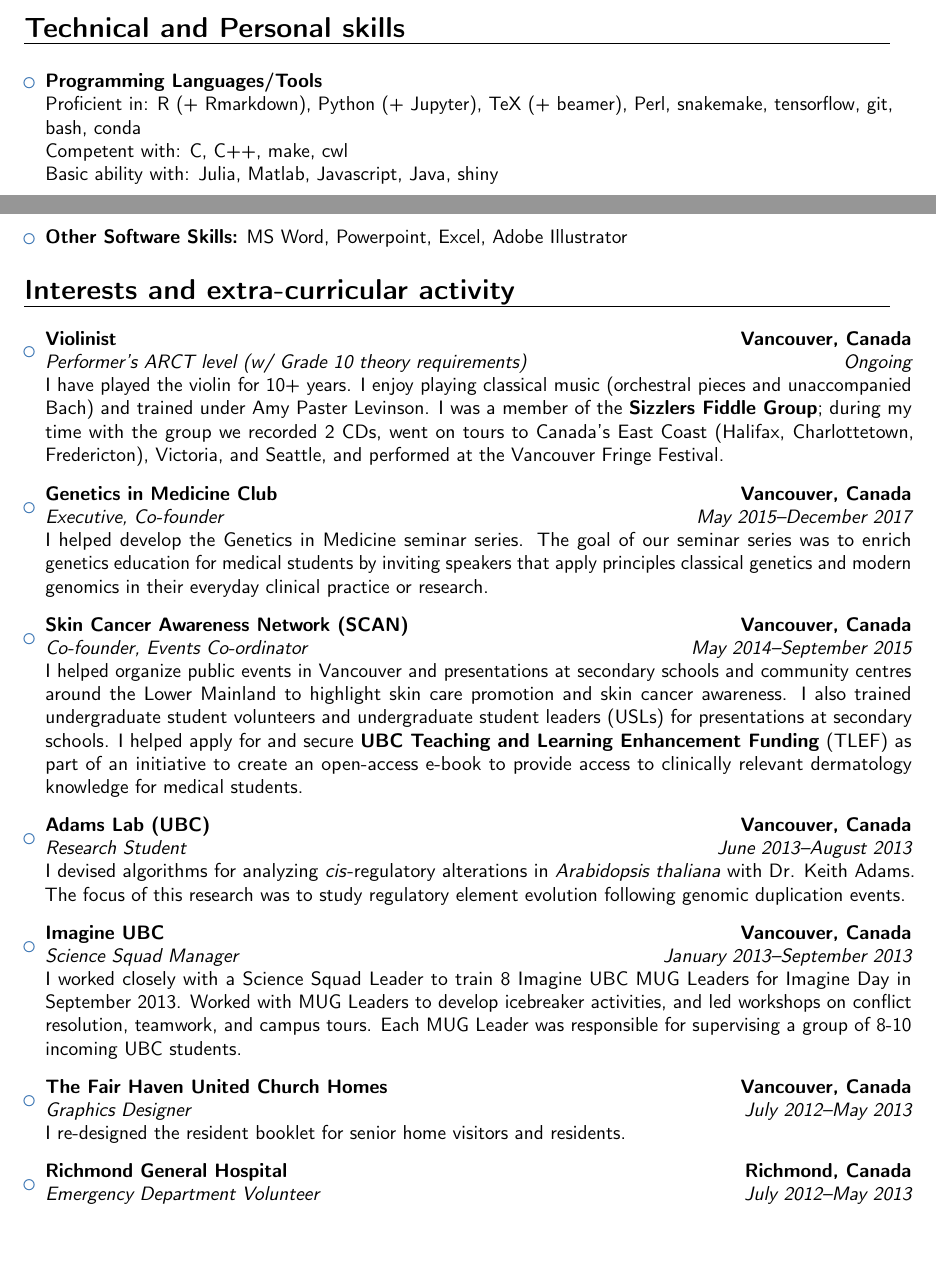
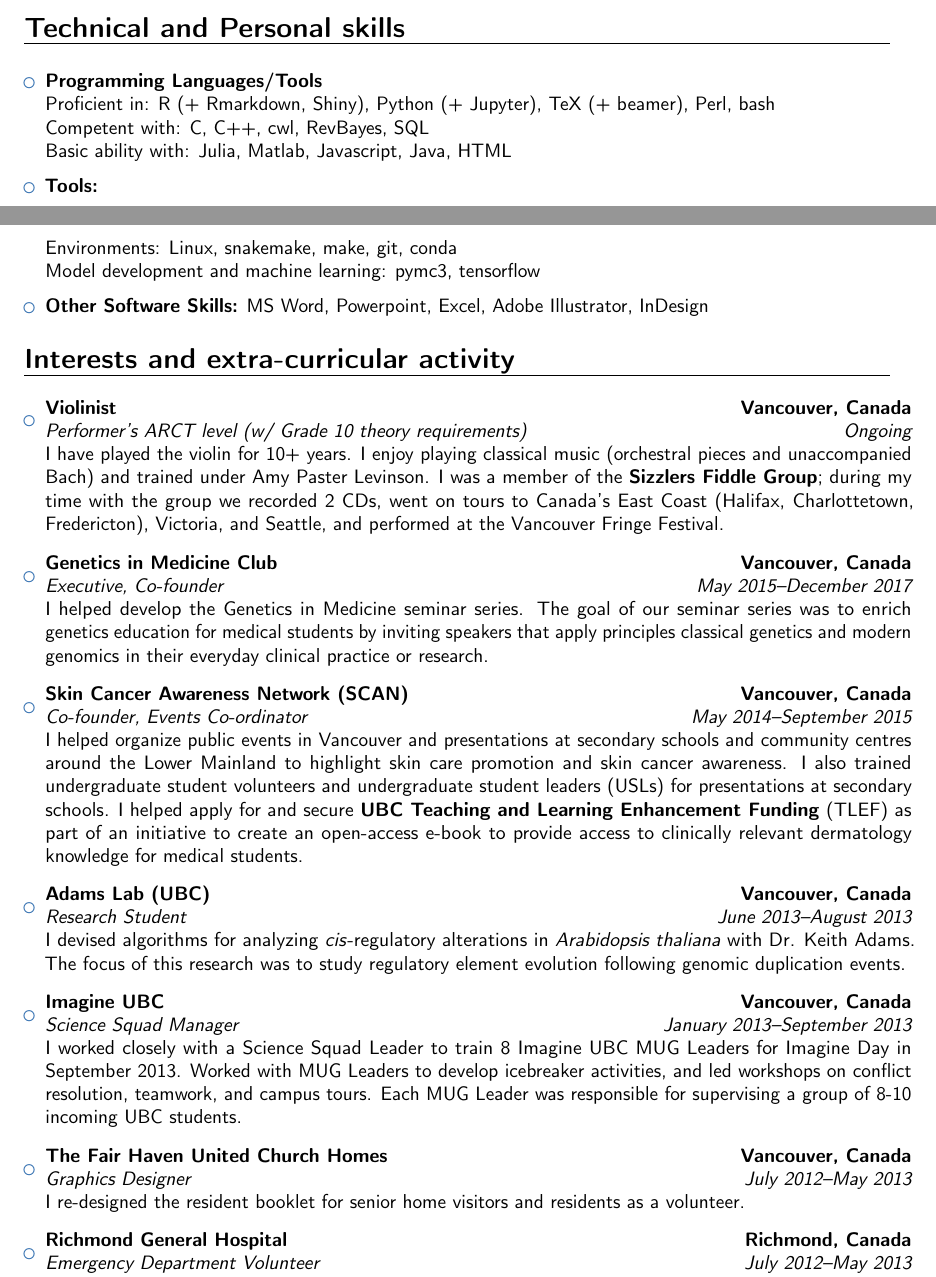
Before and after one commit to Irrationone/cv, a LaTeX CV (main.tex): two parts of pages 4 and 5 of 6, joined at a grey line, cut so that both start at the same text, the shorter picture padded with empty space. Compiled offline with pdfLaTeX.

Commit message:
Split up tools

```diff
--- a/main.tex
+++ b/main.tex
@@ -260,11 +260,17 @@
 
 \begin{itemize}
 
-\item \textbf{Programming Languages/Tools} \\ Proficient in: R (+ Rmarkdown), Python (+ Jupyter), TeX (+ beamer), Perl, snakemake, tensorflow, git, bash, conda \\ Competent with: C, C++, make, cwl \\ Basic ability with: Julia, Matlab, Javascript, Java, shiny
+\item \textbf{Programming Languages/Tools} \\ Proficient in: R (+ Rmarkdown, Shiny), Python (+ Jupyter), TeX (+ beamer), Perl, bash \\ Competent with: C, C++, cwl, RevBayes, SQL \\ Basic ability with: Julia, Matlab, Javascript, Java, HTML
 
 \vspace{6pt}
 
-\item \textbf{Other Software Skills:} MS Word, Powerpoint, Excel, Adobe Illustrator
+\item \textbf{Tools:} \\
+Environments: Linux, snakemake, make, git, conda \\
+Model development and machine learning: pymc3, tensorflow
+
+\vspace{6pt}
+
+\item \textbf{Other Software Skills:} MS Word, Powerpoint, Excel, Adobe Illustrator, InDesign
 
 
 \end{itemize}
@@ -295,7 +301,7 @@
 
 \vspace{6pt}
 
-\item{\cventry{July 2012--May 2013}{Graphics Designer}{The Fair Haven United Church Homes}{Vancouver, Canada}{}{I re-designed the resident booklet for senior home visitors and residents.}}
+\item{\cventry{July 2012--May 2013}{Graphics Designer}{The Fair Haven United Church Homes}{Vancouver, Canada}{}{I re-designed the resident booklet for senior home visitors and residents as a volunteer.}}
 
 \vspace{6pt}
 
```
Also changed, not shown: main.tex (4 more changed lines).
